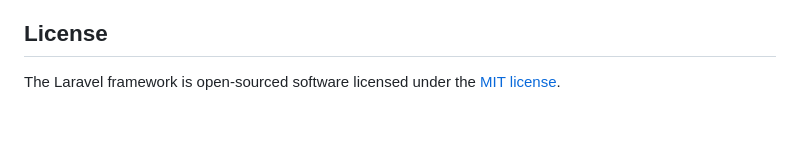
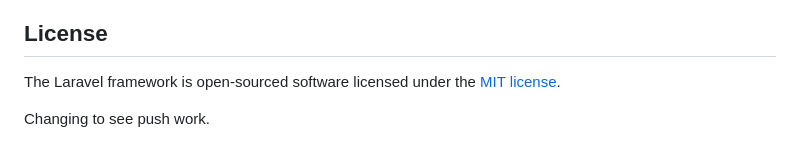
Before and after one commit to simplysuga-aps501/aruljothi, a Markdown page: aruljo/README.md, the part around the change. Drawn GitHub-style; blank space fills up the shorter version.

Commit message:
20250928 karthigracce testpush

```diff
--- a/aruljo/README.md
+++ b/aruljo/README.md
@@ -64,3 +64,5 @@ If you discover a security vulnerability within Laravel, please send an e-mail t
 ## License
 
 The Laravel framework is open-sourced software licensed under the [MIT license](https://opensource.org/licenses/MIT).
+
+Changing to see push work.
```
